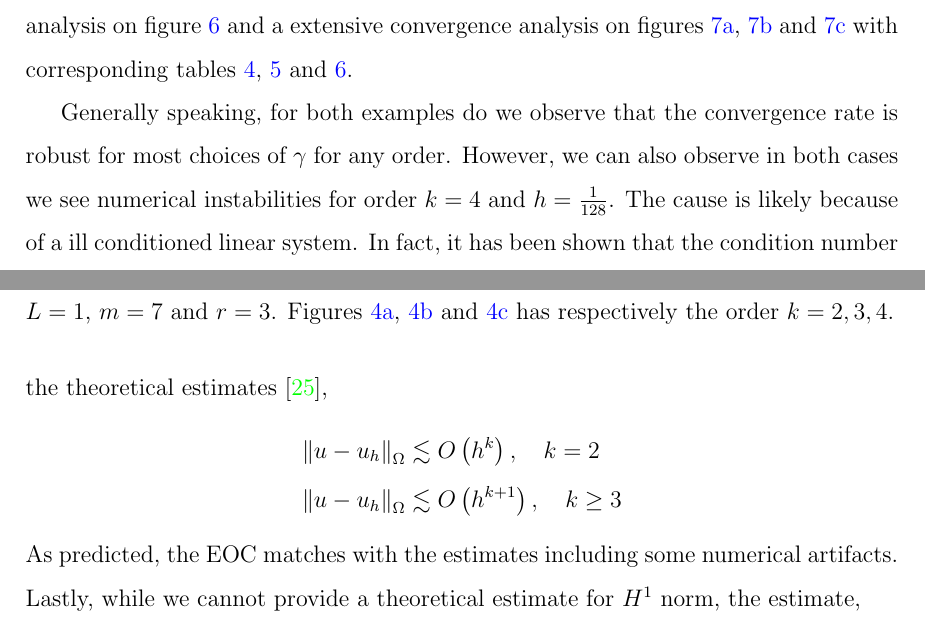
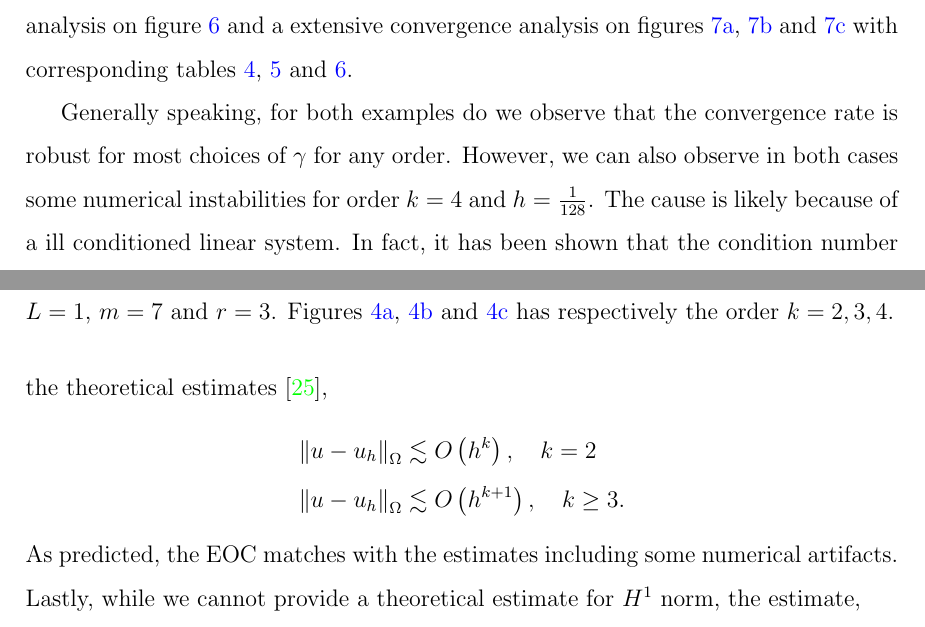
Before and after one commit to isakhammer/master_thesis, a LaTeX document (latex/main.tex, which reads latex/numerical_results.tex): two parts of pages 24 and 25 of 34, joined at a grey line, cut so that both start at the same text. Compiled offline with pdfLaTeX.

Commit message:
Small corrections

```diff
--- a/latex/numerical_results.tex
+++ b/latex/numerical_results.tex
@@ -51,7 +51,7 @@ corresponding tables \ref{tab:ex1_order:a}, \ref{tab:ex1_order:b} and \ref{tab:e
 \ref{fig:ex2_gamma} and a extensive convergence analysis on figures \ref{fig:ex2_conv:a},
 \ref{fig:ex2_conv:b} and \ref{fig:ex2_conv:c} with corresponding tables \ref{tab:ex2_order:a}, \ref{tab:ex2_order:b} and \ref{tab:ex2_order:c}.
 
-Generally speaking, for both examples do we observe that the convergence rate is robust for most choices of $\gamma$ for any order. However, we can also observe in both cases we see numerical instabilities for order $k=4$ and $h=\frac{1}{128}$. The cause is
+Generally speaking, for both examples do we observe that the convergence rate is robust for most choices of $\gamma$ for any order. However, we can also observe in both cases some numerical instabilities for order $k=4$ and $h=\frac{1}{128}$. The cause is
 likely because of a ill conditioned linear system. In fact, it has been shown that the condition number has a growth rate of $O\left( h^{-4} \right) $ \cite{li07}, so this behaviour is expected without preconditioning of the linear system.
 
 Observing the convergence rate can we see in both examples that the theoretical estimate for the energy norm \eqref{eq:conv_estimate} matches the observed EOC.
@@ -59,7 +59,7 @@ Furthermore, the we can see that the EOC is affected
 by the numerical instability discussed above. Likewise, it has been shown that the $L^{2}$ norm, while not presented in this report, has the expected the theoretical estimates \cite{engel02}, \[
     \begin{split}
 \| u - u_{h} \|_{ \Omega  }^{  } & \lesssim O\left( h^{k} \right) , \quad k = 2 \\
-\| u - u_{h} \|_{ \Omega  }^{  }&  \lesssim O\left( h^{k+1} \right) , \quad k\ge  3
+\| u - u_{h} \|_{ \Omega  }^{  }&  \lesssim O\left( h^{k+1} \right) , \quad k\ge  3.
     \end{split}
 \]
 As predicted, the EOC matches with the estimates including some numerical artifacts.
```
